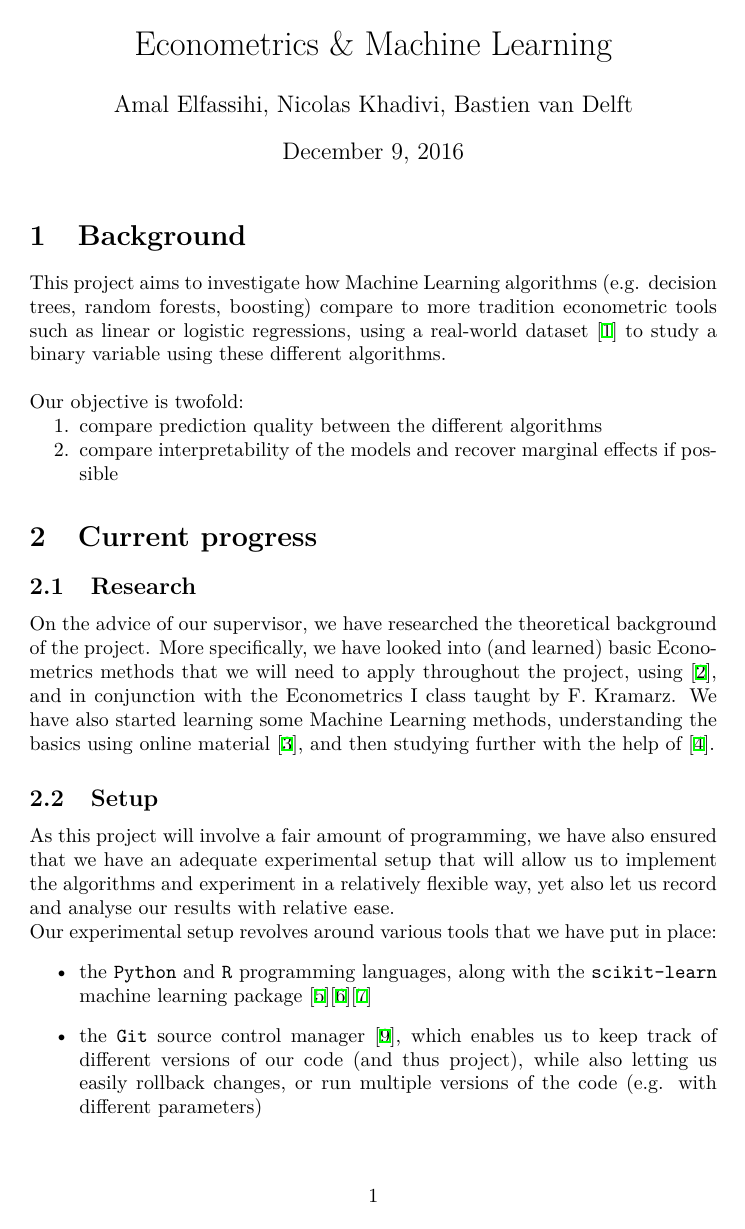
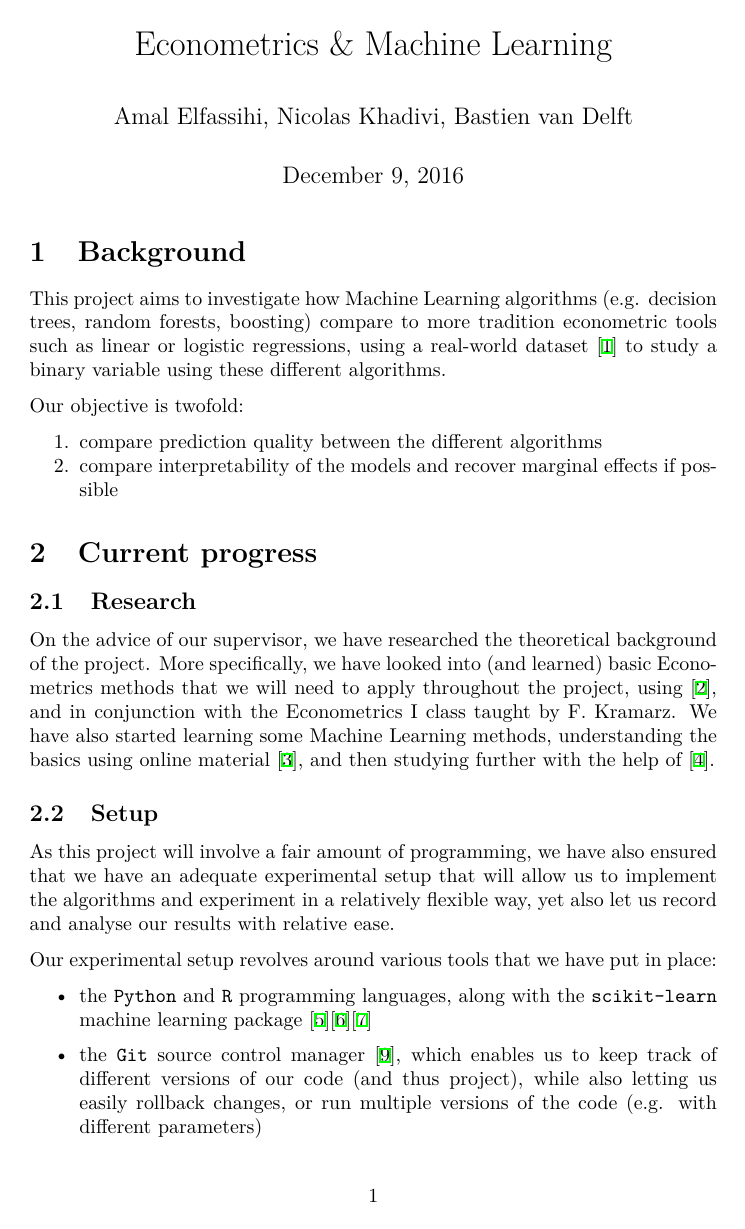
Before and after one commit to ncocacola/econml, a LaTeX document (report/midterm.tex): page 1 of 3. Compiled offline with XeLaTeX.

Commit message:
Replace 'parindent' with 'parskip' package: indent + force space between paragraphs.

```diff
--- a/report/midterm.tex
+++ b/report/midterm.tex
@@ -1,7 +1,7 @@
 \documentclass[a4paper]{article}
+\usepackage{parskip}                        % tex.stackexchange.com/q/49188/
 \usepackage{graphicx}                       % ctan.org/pkg/graphicx
 \usepackage[T1]{fontenc}                    % tex.stackexchange.com/q/664/
-\setlength\parindent{0pt}                   % tex.stackexchange.com/q/27802/
 \usepackage{enumitem}                       % tex.stackexchange.com/q/119919
 \usepackage{hyperref}                       % tex.stackexchange.com/q/315461/
 
@@ -16,8 +16,8 @@
 This project aims to investigate how Machine Learning algorithms (e.g. decision trees, random
 forests, boosting) compare to more tradition econometric tools such as linear or logistic
 regressions, using a real-world dataset \cite{enquete} to study a binary variable using these
-different algorithms.\\
-\\
+different algorithms.
+
 Our objective is twofold:
 \begin{enumerate}[nosep]
     \item compare prediction quality between the different algorithms
```
